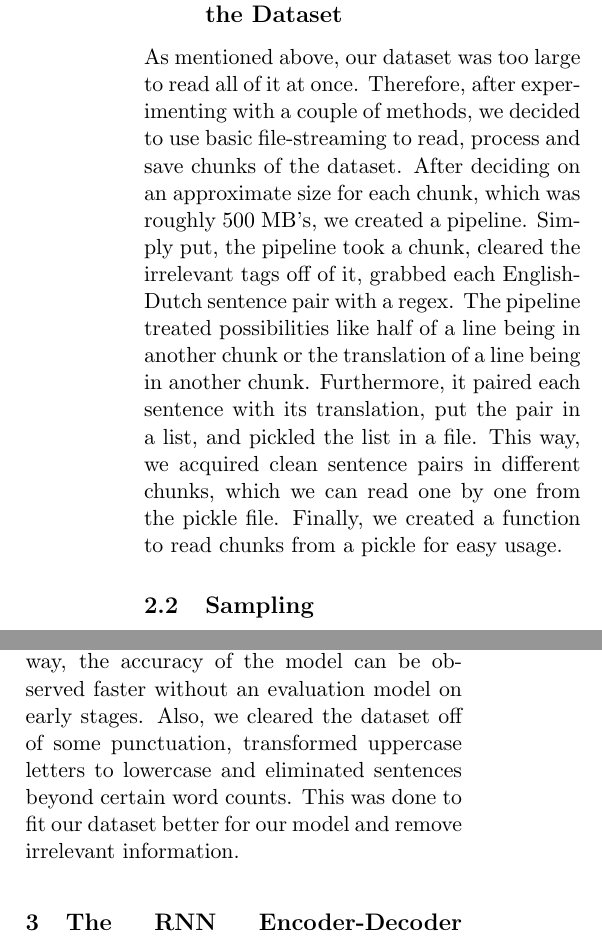
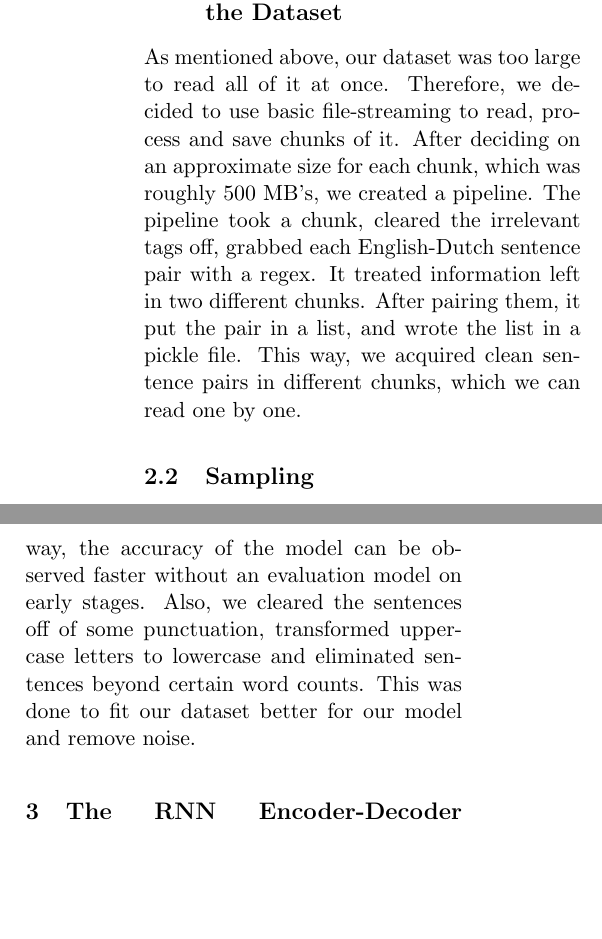
Before and after one commit to Veranep/TMCI_Kamiel_Baran_Vera, a LaTeX paper (report/ada2018.tex): two parts of the columns of page 2 of 6, joined at a grey line, cut so that both start at the same text, the shorter picture padded with empty space. Compiled offline with pdfLaTeX.

Commit message:
Trimmed Preprocessing part in the report

```diff
--- a/report/ada2018.tex
+++ b/report/ada2018.tex
@@ -72,10 +72,10 @@ The dataset that we used for the training of our model consists of sentence pair
 The dataset we work with came in the TMX format. It was a dataset of 5.6 GB size. Thus, in order to work with it, we needed to divide the dataset into chunks or use samples we extract from it. Furthermore, we decided that while the TMX format might have its benefits, we did not need most of them. Therefore, we converted the dataset into a list of sentence pairs, and stored them within a pickle. Finally, we realized that our model required some normalization on each sentence via punctuation removal, lowercasing each word riddance from sentences beyond certain lengths.
 
 \subsection{Format Handling and Dividing the Dataset}
-As mentioned above, our dataset was too large to read all of it at once. Therefore, after experimenting with a couple of methods, we decided to use basic file-streaming to read, process and save chunks of the dataset. After deciding on an approximate size for each chunk, which was roughly 500 MB's, we created a pipeline. Simply put, the pipeline took a chunk, cleared the irrelevant tags off of it, grabbed each English-Dutch sentence pair with a regex. The pipeline treated possibilities like half of a line being in another chunk or the translation of a line being in another chunk. Furthermore, it paired each sentence with its translation, put the pair in a list, and pickled the list in a file. This way, we acquired clean sentence pairs in different chunks, which we can read one by one from the pickle file. Finally, we created a function to read chunks from a pickle for easy usage.
+As mentioned above, our dataset was too large to read all of it at once. Therefore, we decided to use basic file-streaming to read, process and save chunks of it. After deciding on an approximate size for each chunk, which was roughly 500 MB's, we created a pipeline. The pipeline took a chunk, cleared the irrelevant tags off, grabbed each English-Dutch sentence pair with a regex. It treated information left in two different chunks. After pairing them, it put the pair in a list, and wrote the list in a pickle file. This way, we acquired clean sentence pairs in different chunks, which we can read one by one.
 
 \subsection{Sampling}
-The developing process of models required small samples from the dataset to see the efficiency and quality of the model in a rough manner, before a proper evaluation process. However, just taking a chunk of the dataset would result with a high variation of low amounts of data. Therefore, we created a sampling function, which uses a preset of rules and extracts sentence pairs fitting that rule, then pickles them in another file for usage. This way, the accuracy of the model can be observed faster without an evaluation model on early stages. Also, we cleared the dataset off of some punctuation, transformed uppercase letters to lowercase and eliminated sentences beyond certain word counts. This was done to fit our dataset better for our model and remove irrelevant information.
+The developing process of models required small samples from the dataset to see the efficiency and quality of the model in a rough manner, before a proper evaluation process. However, just taking a chunk of the dataset would result with a high variation of low amounts of data. Therefore, we created a sampling function, which uses a preset of rules and extracts sentence pairs fitting that rule, then pickles them in another file for usage. This way, the accuracy of the model can be observed faster without an evaluation model on early stages. Also, we cleared the sentences off of some punctuation, transformed uppercase letters to lowercase and eliminated sentences beyond certain word counts. This was done to fit our dataset better for our model and remove noise.
 
 \section{The RNN Encoder-Decoder model}
 While regular neural networks are a powerful tool to train a model, they have one important limitation: they only take inputs of fixed length, and produce outputs of fixed lengths. For the translation of a sequence of words from English to Dutch this is not very useful, because both the length of the input and output sequence will vary between different sentences. We want to train a model that can take in any sentence of arbitrary length, and produce a corresponding translation. The solution to train this kind of model is provided by Recurrent Neural Networks(RNN)\footnote[3]{D. Bahdanau, K. Cho, Y. Bengio. 2014. Neural machine translation by jointly learning to align and translate. Retrieved from the arXiv database.} \footnote[4]{ I. Sutskever, O. Vinyals, Q. Le. 2014. Sequence to sequence learning with neural networks. Retrieved from the arXiv database.} \footnote[5]{K. Cho, B. van Merrienboer, C. Gulcehre, D. Bahdanau, F. Bougares, H. Schwenk, Y. Bengio. 2014. Learning phrase representations using RNN encoder-decoder for statistical machine translation. Retrieved from the arXiv database.}
```
